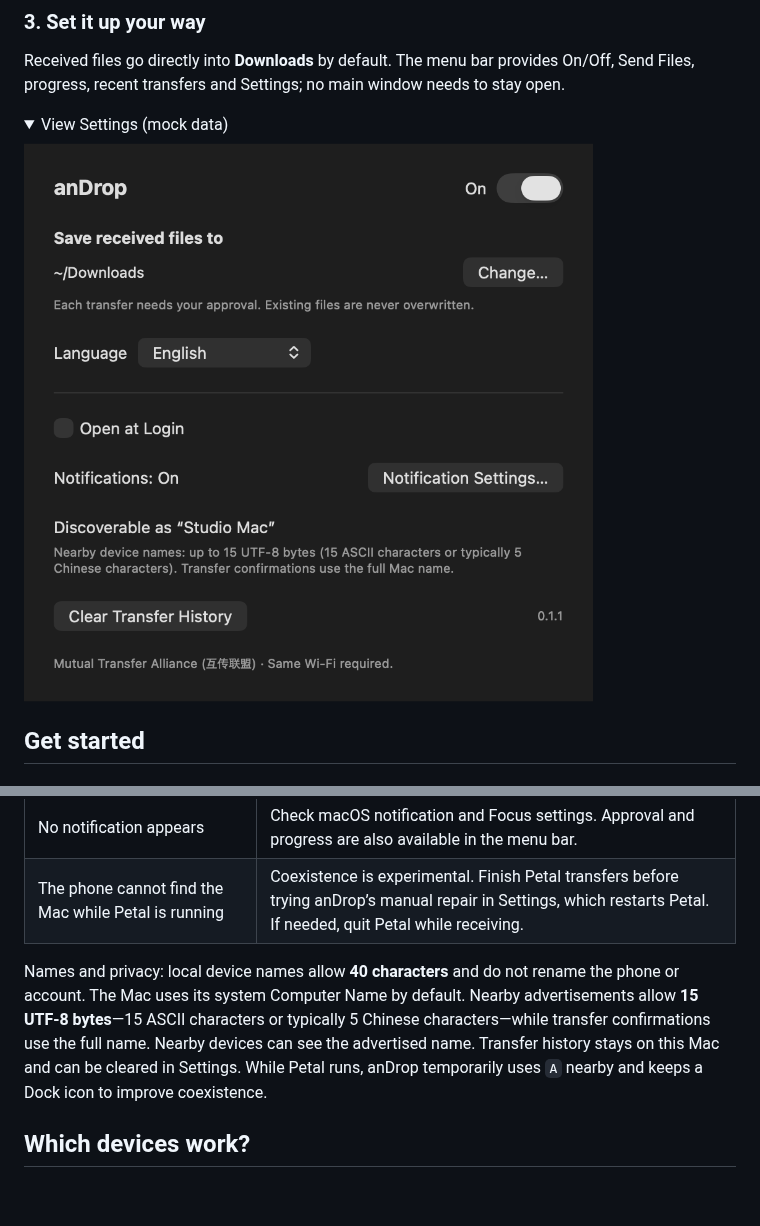
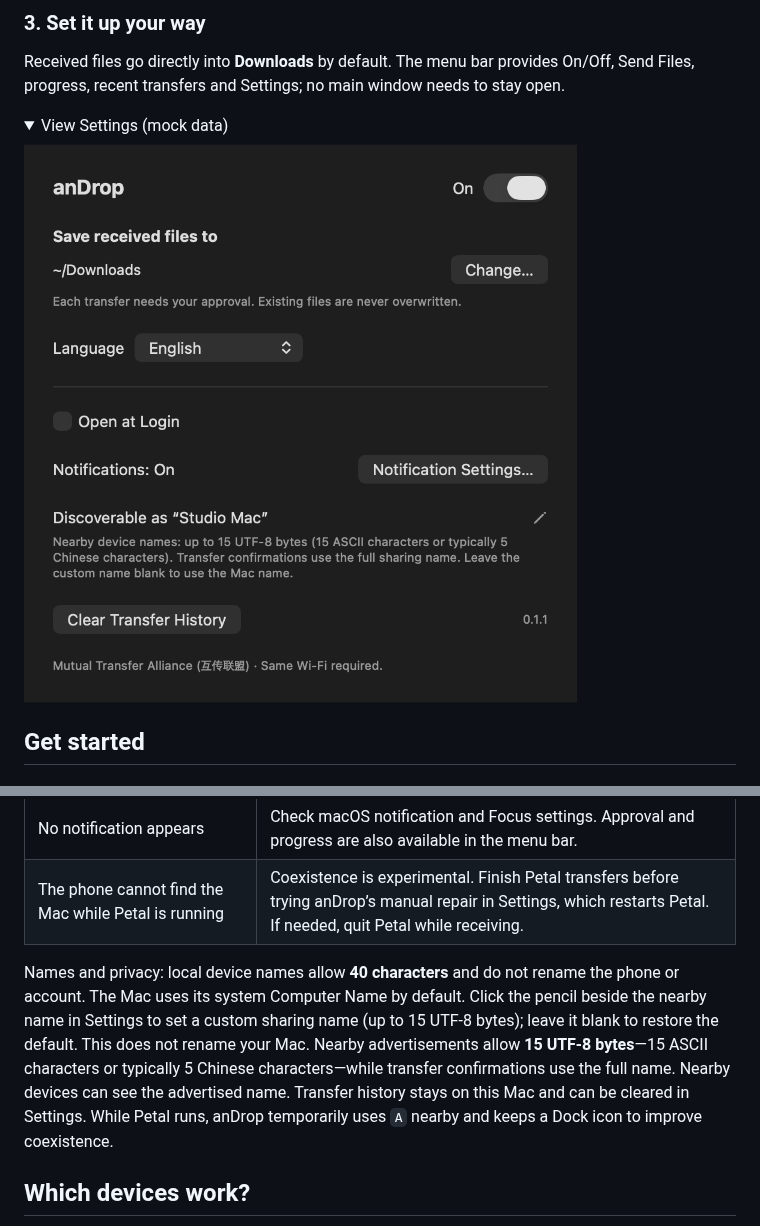
Before and after one commit to TakeruF/androp, a Markdown page: README.en.md, 2 parts joined by grey strips. Rendered like a GitHub page; pictures changed too: docs/images/settings-en.png; folded sections open; blank space fills up the shorter version.

Commit message:
Allow editing the nearby sharing name in Settings

```diff
--- a/README.en.md
+++ b/README.en.md
@@ -70,7 +70,7 @@ One transfer runs at a time. Compress folders first. Send files with identical b
 | No notification appears | Check macOS notification and Focus settings. Approval and progress are also available in the menu bar. |
 | The phone cannot find the Mac while Petal is running | Coexistence is experimental. Finish Petal transfers before trying anDrop’s manual repair in Settings, which restarts Petal. If needed, quit Petal while receiving. |
 
-Names and privacy: local device names allow **40 characters** and do not rename the phone or account. The Mac uses its system Computer Name by default. Nearby advertisements allow **15 UTF-8 bytes**—15 ASCII characters or typically 5 Chinese characters—while transfer confirmations use the full name. Nearby devices can see the advertised name. Transfer history stays on this Mac and can be cleared in Settings. While Petal runs, anDrop temporarily uses `A` nearby and keeps a Dock icon to improve coexistence.
+Names and privacy: local device names allow **40 characters** and do not rename the phone or account. The Mac uses its system Computer Name by default. Click the pencil beside the nearby name in Settings to set a custom sharing name (up to 15 UTF-8 bytes); leave it blank to restore the default. This does not rename your Mac. Nearby advertisements allow **15 UTF-8 bytes**—15 ASCII characters or typically 5 Chinese characters—while transfer confirmations use the full name. Nearby devices can see the advertised name. Transfer history stays on this Mac and can be cleared in Settings. While Petal runs, anDrop temporarily uses `A` nearby and keeps a Dock icon to improve coexistence.
 
 ## Which devices work?
 
```
Also changed, not shown: README.md (+1 -1 lines), docs/usage.md (+1 -1 lines), docs/images/settings-zh.png, 3 other files.
